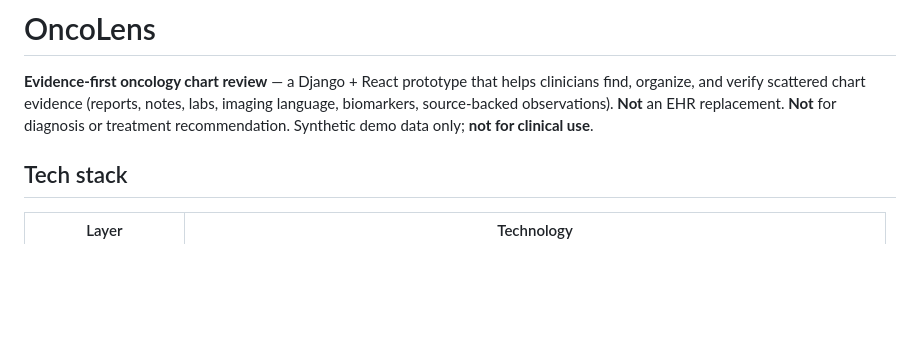
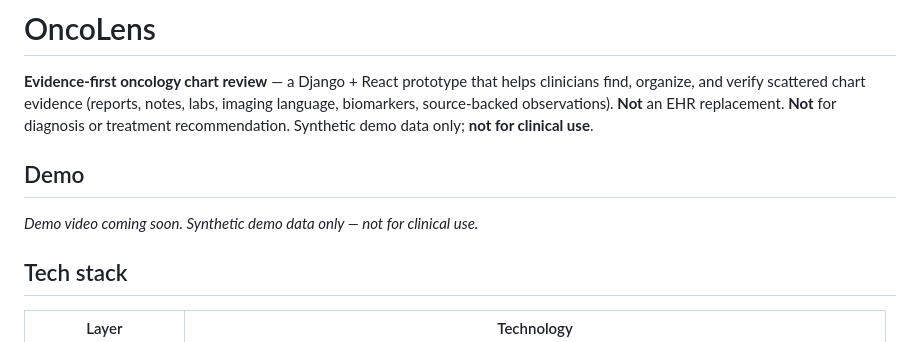
Before and after one commit to pranaykarpuram/OncoLens, a Markdown page: README.md, the part around the change. Rendered like a GitHub page; blank space fills up the shorter version.

Commit message:
Add demo video placeholder to README

```diff
--- a/README.md
+++ b/README.md
@@ -1,6 +1,14 @@
 # OncoLens
 
 **Evidence-first oncology chart review** — a Django + React prototype that helps clinicians find, organize, and verify scattered chart evidence (reports, notes, labs, imaging language, biomarkers, source-backed observations). **Not** an EHR replacement. **Not** for diagnosis or treatment recommendation. Synthetic demo data only; **not for clinical use**.
+
+
+## Demo
+
+<!-- DEMO_VIDEO -->
+<!-- Drop a YouTube / Loom / Drive embed or GIF below this line -->
+
+_Demo video coming soon. Synthetic demo data only — not for clinical use._
 
 ## Tech stack
 
```
